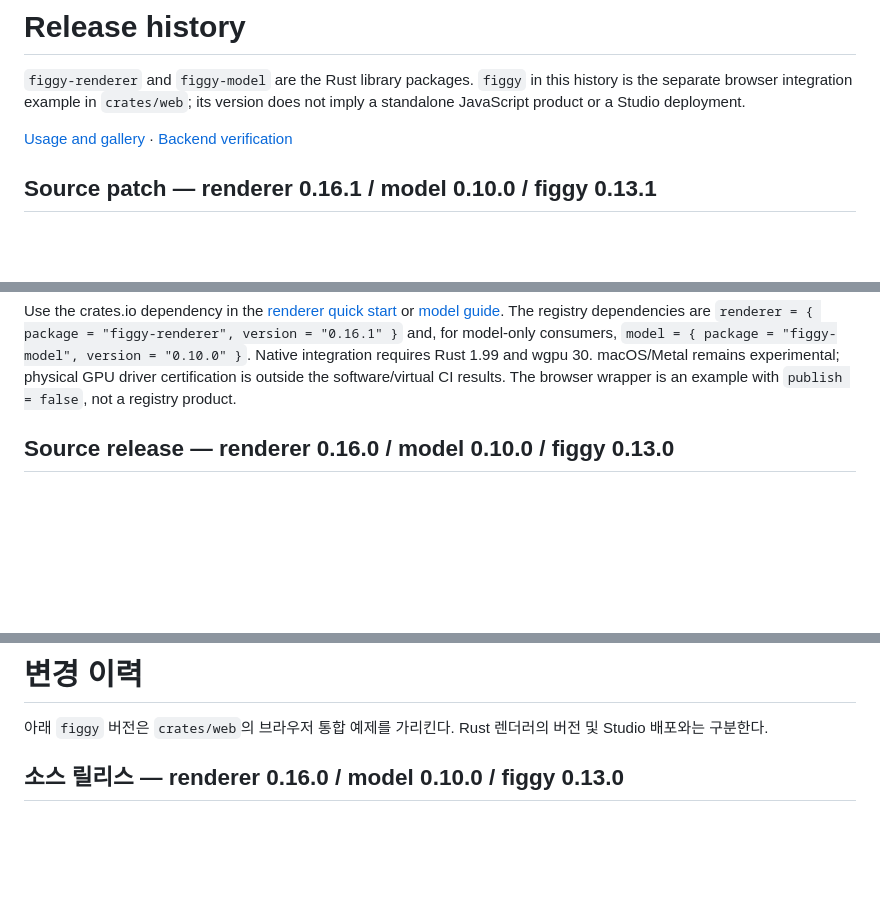
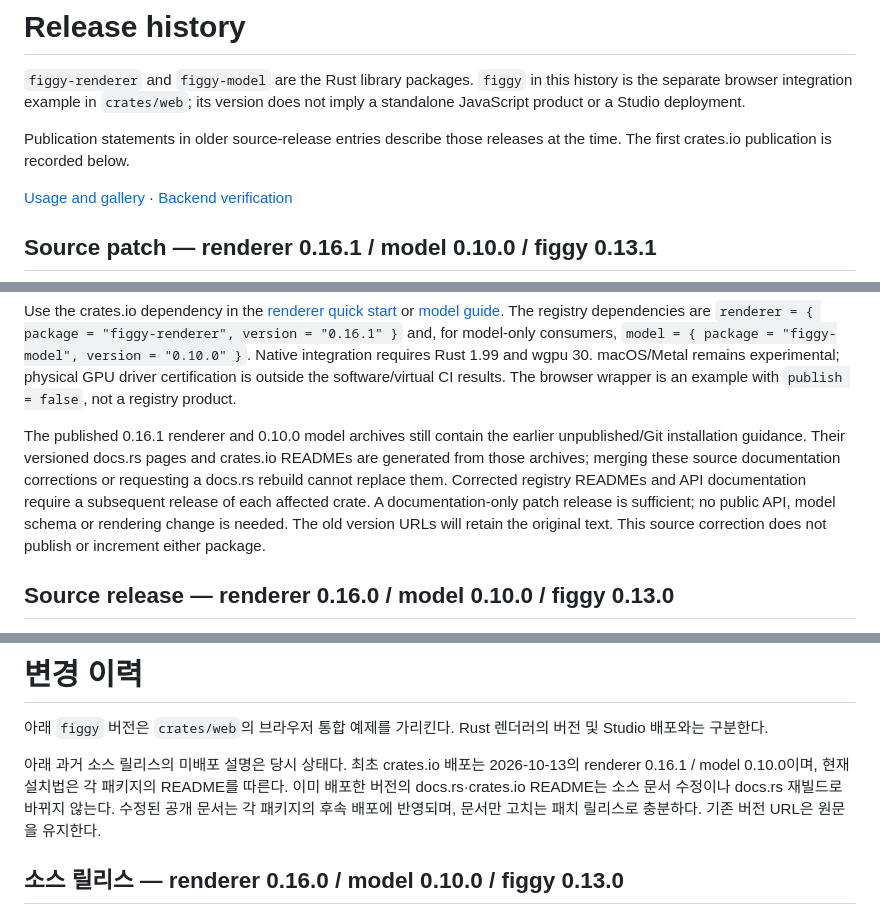
Before and after one commit to shim9610/figgy, a Markdown page: CHANGELOG.md, 3 parts joined by grey strips. Rendered like a GitHub page; blank space fills up the shorter version.

Commit message:
docs: clarify immutable published documentation

```diff
--- a/CHANGELOG.md
+++ b/CHANGELOG.md
@@ -3,6 +3,9 @@
 `figgy-renderer` and `figgy-model` are the Rust library packages. `figgy` in this
 history is the separate browser integration example in `crates/web`; its version
 does not imply a standalone JavaScript product or a Studio deployment.
+
+Publication statements in older source-release entries describe those releases
+at the time. The first crates.io publication is recorded below.
 
 [Usage and gallery](README.md) · [Backend verification](ci/STATUS.md)
 
@@ -52,6 +55,15 @@ model-only consumers, `model = { package = "figgy-model", version = "0.10.0" }`.
 Native integration requires Rust 1.99 and wgpu 30. macOS/Metal remains experimental;
 physical GPU driver certification is outside the software/virtual CI results.
 The browser wrapper is an example with `publish = false`, not a registry product.
+
+The published 0.16.1 renderer and 0.10.0 model archives still contain the earlier
+unpublished/Git installation guidance. Their versioned docs.rs pages and crates.io
+READMEs are generated from those archives; merging these source documentation
+corrections or requesting a docs.rs rebuild cannot replace them. Corrected registry
+READMEs and API documentation require a subsequent release of each affected crate.
+A documentation-only patch release is sufficient; no public API, model schema or
+rendering change is needed. The old version URLs will retain the original text.
+This source correction does not publish or increment either package.
 
 ## Source release — renderer 0.16.0 / model 0.10.0 / figgy 0.13.0
 
@@ -243,6 +255,12 @@ This repository is the supported source distribution; the crates are not publish
 아래 `figgy` 버전은 `crates/web`의 브라우저 통합 예제를 가리킨다.
 Rust 렌더러의 버전 및 Studio 배포와는 구분한다.
 
+아래 과거 소스 릴리스의 미배포 설명은 당시 상태다. 최초 crates.io 배포는
+2026-10-13의 renderer 0.16.1 / model 0.10.0이며, 현재 설치법은 각 패키지의
+README를 따른다. 이미 배포한 버전의 docs.rs·crates.io README는 소스 문서 수정이나
+docs.rs 재빌드로 바뀌지 않는다. 수정된 공개 문서는 각 패키지의 후속 배포에 반영되며,
+문서만 고치는 패치 릴리스로 충분하다. 기존 버전 URL은 원문을 유지한다.
+
 ## 소스 릴리스 — renderer 0.16.0 / model 0.10.0 / figgy 0.13.0
 
 원형·범주형 막대·박스플롯의 그리기 영역도 기존 `Selectable`, `Draggable`, `Resizable`로
```
Also changed, not shown: ci/README.md (+2 -2 lines).
